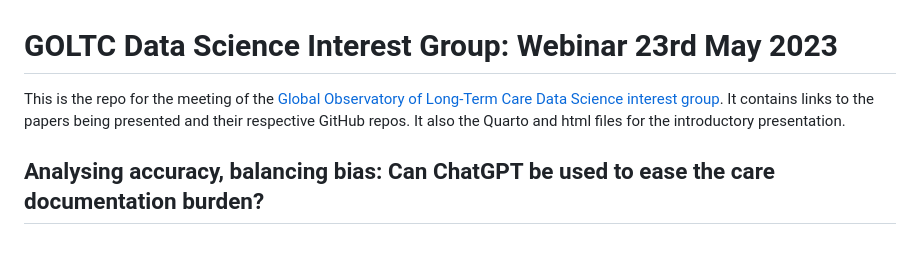
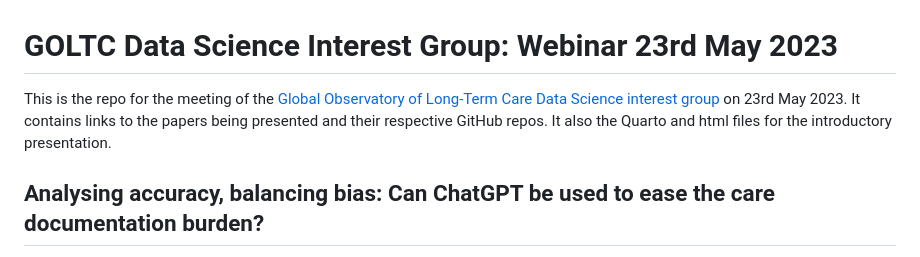
Before and after one commit to samrickman/goltc-webinar-chatgpt-accuracy-bias, a Markdown page: readme.md, the part around the change. Drawn GitHub-style.

Commit message:
fix: added date to read me

```diff
--- a/readme.md
+++ b/readme.md
@@ -1,6 +1,6 @@
 # GOLTC Data Science Interest Group: Webinar 23rd May 2023
 
-This is the repo for the meeting of the [Global Observatory of Long-Term Care Data Science interest group](https://goltc.org/interest-group/data-science/). It contains links to the papers being presented and their respective GitHub repos. It also the Quarto and html files for the introductory presentation.
+This is the repo for the meeting of the [Global Observatory of Long-Term Care Data Science interest group](https://goltc.org/interest-group/data-science/) on 23rd May 2023. It contains links to the papers being presented and their respective GitHub repos. It also the Quarto and html files for the introductory presentation.
 
 ## Analysing accuracy, balancing bias: Can ChatGPT be used to ease the care documentation burden?
 
```
